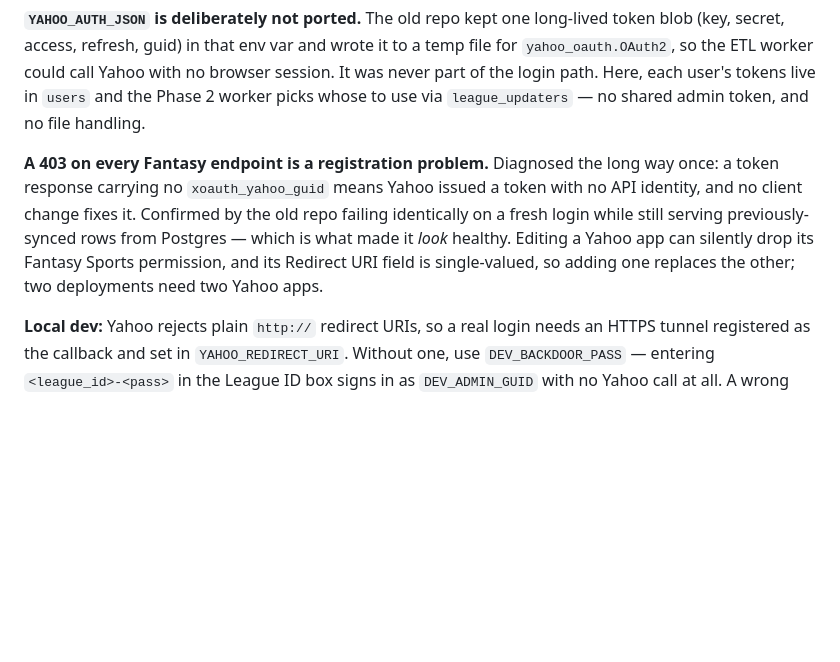
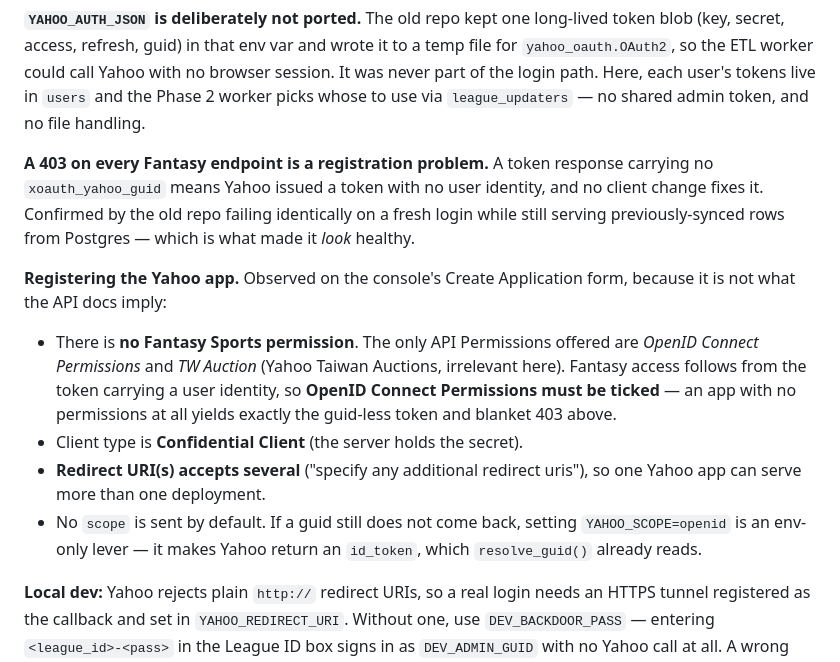
Before and after one commit to Interestingkiwi/fantasy-streams-2, a Markdown page: CLAUDE.md, the part around the change. GitHub-like rendering; blank space fills up the shorter version.

Commit message:
Correct the Yahoo app registration notes (#18)
The console's Create Application form offers only two API Permissions:
OpenID Connect Permissions, and TW Auction (Yahoo Taiwan Auctions). There
is no Fantasy Sports option and there never was, which retires the earlier
claim that editing the app dropped one.

That reframes the 403. Yahoo grants Fantasy access to any app whose token
carries a user identity, so an app with no permissions ticked issues a
token with none - matching what we saw exactly: no xoauth_yahoo_guid, and
a blanket 403 with an empty detail on every endpoint. OpenID Connect
Permissions is therefore required, not optional as previously written.

Also corrected: the Redirect URI(s) field takes several ("specify any
additional redirect uris"), so one Yahoo app can serve more than one
deployment. The earlier single-valued claim was wrong.

Docs only.

Co-authored-by: Claude Opus 5 <noreply@anthropic.com>

```diff
--- a/CLAUDE.md
+++ b/CLAUDE.md
@@ -94,14 +94,26 @@ Yahoo with no browser session. It was never part of the login path. Here, each
 user's tokens live in `users` and the Phase 2 worker picks whose to use via
 `league_updaters` — no shared admin token, and no file handling.
 
-**A 403 on every Fantasy endpoint is a registration problem.** Diagnosed the
-long way once: a token response carrying no `xoauth_yahoo_guid` means Yahoo
-issued a token with no API identity, and no client change fixes it. Confirmed
-by the old repo failing identically on a fresh login while still serving
-previously-synced rows from Postgres — which is what made it *look* healthy.
-Editing a Yahoo app can silently drop its Fantasy Sports permission, and its
-Redirect URI field is single-valued, so adding one replaces the other; two
-deployments need two Yahoo apps.
+**A 403 on every Fantasy endpoint is a registration problem.** A token response
+carrying no `xoauth_yahoo_guid` means Yahoo issued a token with no user
+identity, and no client change fixes it. Confirmed by the old repo failing
+identically on a fresh login while still serving previously-synced rows from
+Postgres — which is what made it *look* healthy.
+
+**Registering the Yahoo app.** Observed on the console's Create Application
+form, because it is not what the API docs imply:
+
+- There is **no Fantasy Sports permission**. The only API Permissions offered
+  are *OpenID Connect Permissions* and *TW Auction* (Yahoo Taiwan Auctions,
+  irrelevant here). Fantasy access follows from the token carrying a user
+  identity, so **OpenID Connect Permissions must be ticked** — an app with no
+  permissions at all yields exactly the guid-less token and blanket 403 above.
+- Client type is **Confidential Client** (the server holds the secret).
+- **Redirect URI(s) accepts several** ("specify any additional redirect uris"),
+  so one Yahoo app can serve more than one deployment.
+- No `scope` is sent by default. If a guid still does not come back, setting
+  `YAHOO_SCOPE=openid` is an env-only lever — it makes Yahoo return an
+  `id_token`, which `resolve_guid()` already reads.
 
 **Local dev:** Yahoo rejects plain `http://` redirect URIs, so a real login
 needs an HTTPS tunnel registered as the callback and set in
```
